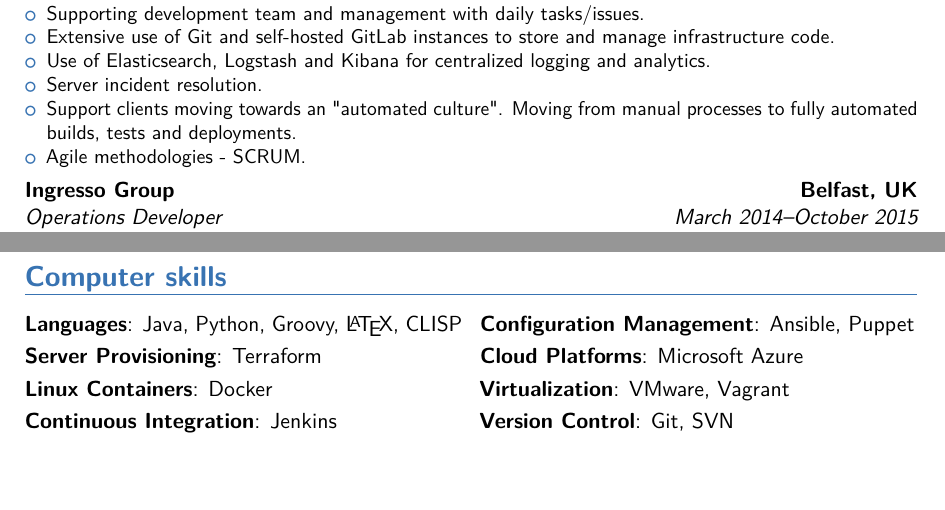
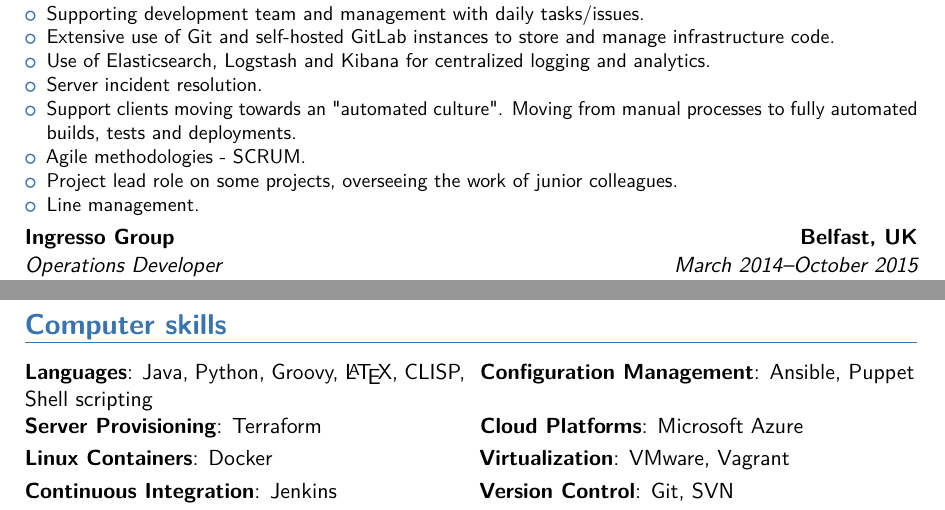
Before and after one commit to davidfm/cv, a LaTeX CV (DavidFernandez/DavidFernandez.tex): two parts of pages 1 and 2 of 3, joined at a grey line, cut so that both start at the same text, the shorter picture padded with empty space. Compiled offline with pdfLaTeX; a LaTeX package or settings file that is missing is left out.

Commit message:
Add missing info

```diff
--- a/DavidFernandez/DavidFernandez.tex
+++ b/DavidFernandez/DavidFernandez.tex
@@ -97,6 +97,8 @@ Experience including, but not exclusive of the following:%
     \item Server incident resolution.
     \item Support clients moving towards an "automated culture". Moving from manual processes to fully automated builds, tests and deployments.
     \item Agile methodologies - SCRUM.
+    \item Project lead role on some projects, overseeing the work of junior colleagues.
+    \item Line management.
 \end{itemize}
 }
 \cventry{March 2014--October 2015}{Operations Developer}{Ingresso Group}{Belfast, UK}{}{
@@ -119,7 +121,7 @@ Experience including, but not exclusive of the following:%
 }
 \newpage
 \section{Computer skills}
-\cvdoubleitem{Languages}{Java, Python, Groovy, \LaTeX, CLISP}{Configuration Management}{Ansible, Puppet}
+\cvdoubleitem{Languages}{Java, Python, Groovy, \LaTeX, CLISP, Shell scripting}{Configuration Management}{Ansible, Puppet}
 \cvdoubleitem{Server Provisioning}{Terraform} {Cloud Platforms} {Microsoft Azure}
 \cvdoubleitem{Linux Containers}{Docker} {Virtualization}{VMware, Vagrant}
 \cvdoubleitem{Continuous Integration} {Jenkins}{Version Control}{Git, SVN}
```
Also changed, not shown: 1 other file.
